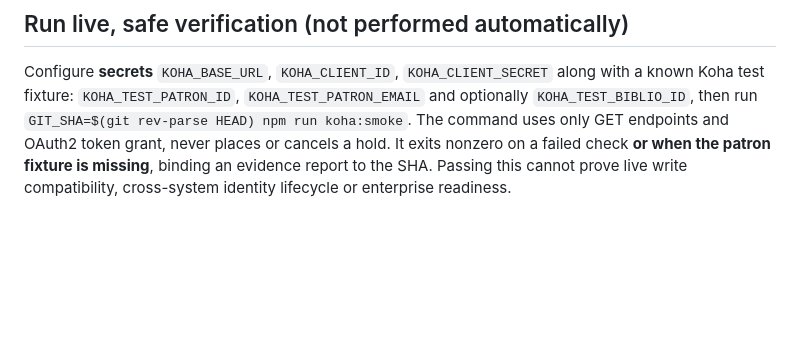
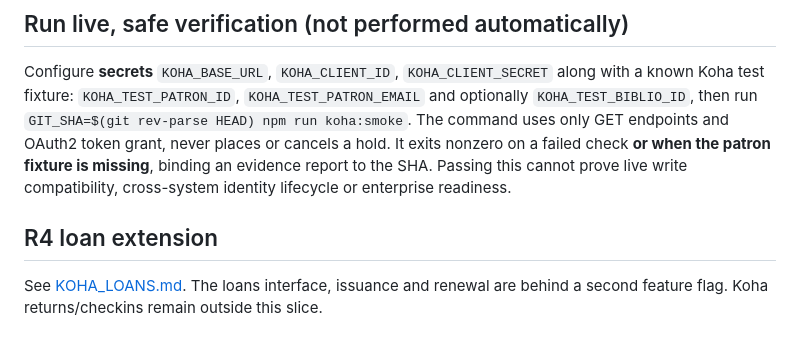
Before and after one commit to Luke883i/lumen, a Markdown page: docs/KOHA_CIRCULATION.md, the part around the change. Rendered like a GitHub page; blank space fills up the shorter version.

```diff
--- a/docs/KOHA_CIRCULATION.md
+++ b/docs/KOHA_CIRCULATION.md
@@ -41,3 +41,7 @@ The librarian's `/staff/koha-pending` screen accepts an actual Koha hold ID. `PO
 ## Run live, safe verification (not performed automatically)
 
 Configure **secrets** `KOHA_BASE_URL`, `KOHA_CLIENT_ID`, `KOHA_CLIENT_SECRET` along with a known Koha test fixture: `KOHA_TEST_PATRON_ID`, `KOHA_TEST_PATRON_EMAIL` and optionally `KOHA_TEST_BIBLIO_ID`, then run `GIT_SHA=$(git rev-parse HEAD) npm run koha:smoke`. The command uses only GET endpoints and OAuth2 token grant, never places or cancels a hold. It exits nonzero on a failed check **or when the patron fixture is missing**, binding an evidence report to the SHA. Passing this cannot prove live write compatibility, cross-system identity lifecycle or enterprise readiness.
+
+## R4 loan extension
+
+See [KOHA_LOANS.md](KOHA_LOANS.md). The loans interface, issuance and renewal are behind a second feature flag. Koha returns/checkins remain outside this slice.
```
Also changed, not shown: README.md (+12 -0 lines), docs/KOHA_LOANS.md (added, +35 -0 lines).
